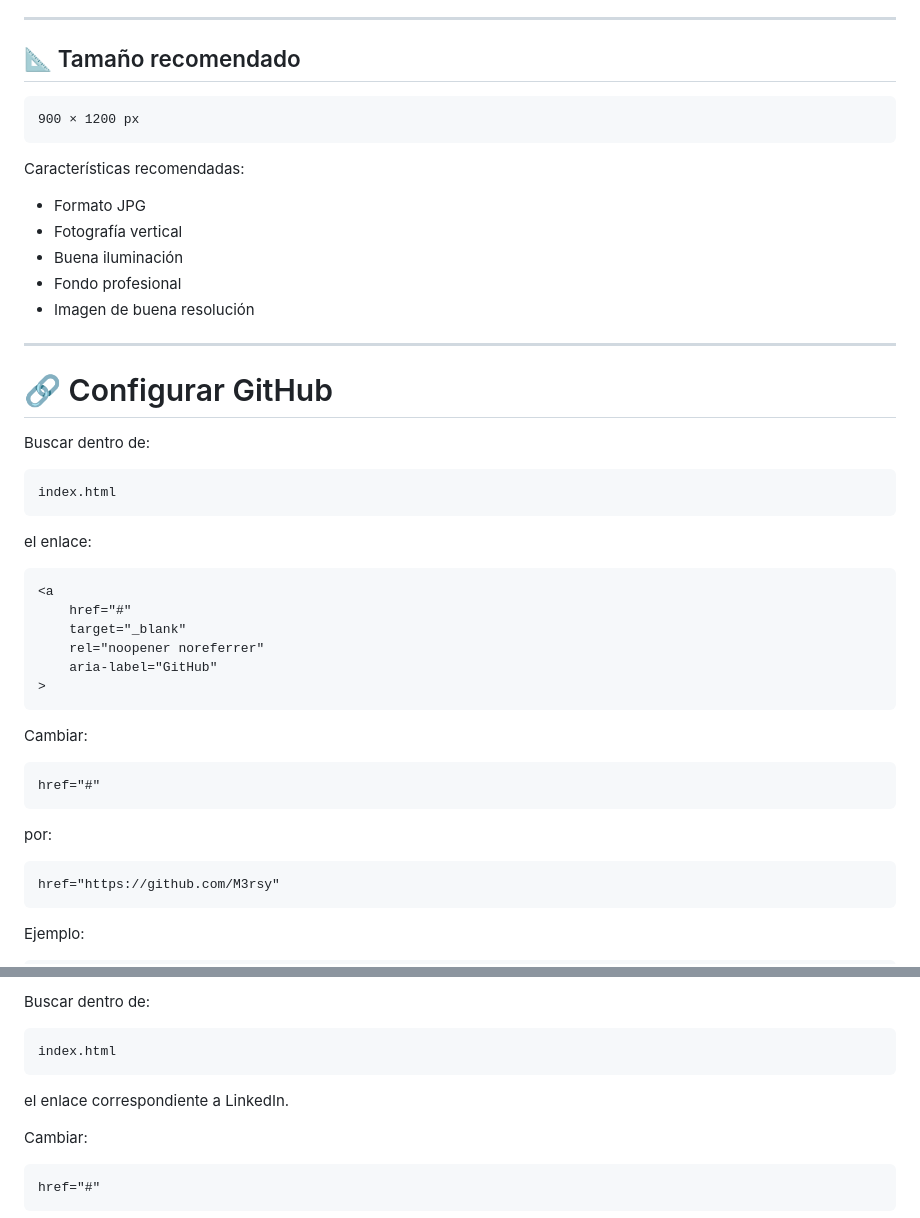
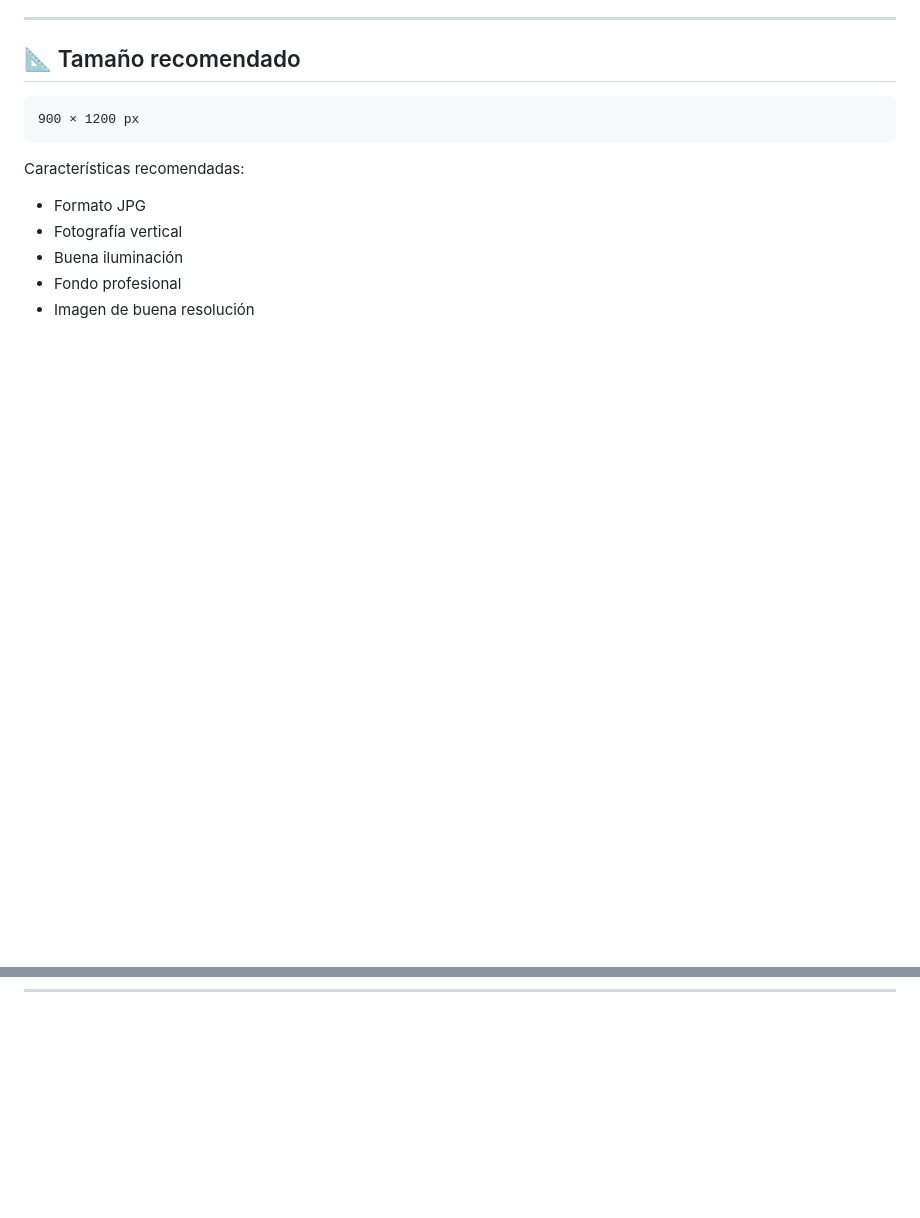
Before and after one commit to M3rsy/m3rsy.github.io, a Markdown page: README.md, 2 parts joined by grey strips. Drawn GitHub-style; blank space fills up the shorter version.

````diff
--- a/README.md
+++ b/README.md
@@ -806,36 +806,3 @@ Características recomendadas:
 
 ---
 
-# 🔗 Configurar GitHub
-
-Buscar dentro de:
-
-```text
-index.html
-```
-
-el enlace:
-
-```html
-<a
-    href="#"
-    target="_blank"
-    rel="noopener noreferrer"
-    aria-label="GitHub"
->
-```
-
-Cambiar:
-
-```html
-href="#"
-```
-
-por:
-
-```html
-href="https://github.com/M3rsy"
-```
-
-Ejemplo:
-
@@ -857,14 +808,0 @@ Ejemplo:
-Buscar dentro de:
-
-```text
-index.html
-```
-
-el enlace correspondiente a LinkedIn.
-
-Cambiar:
-
-```html
-href="#"
-```
-
````
Also changed, not shown: other parts of README.md (+0 -32 lines).
